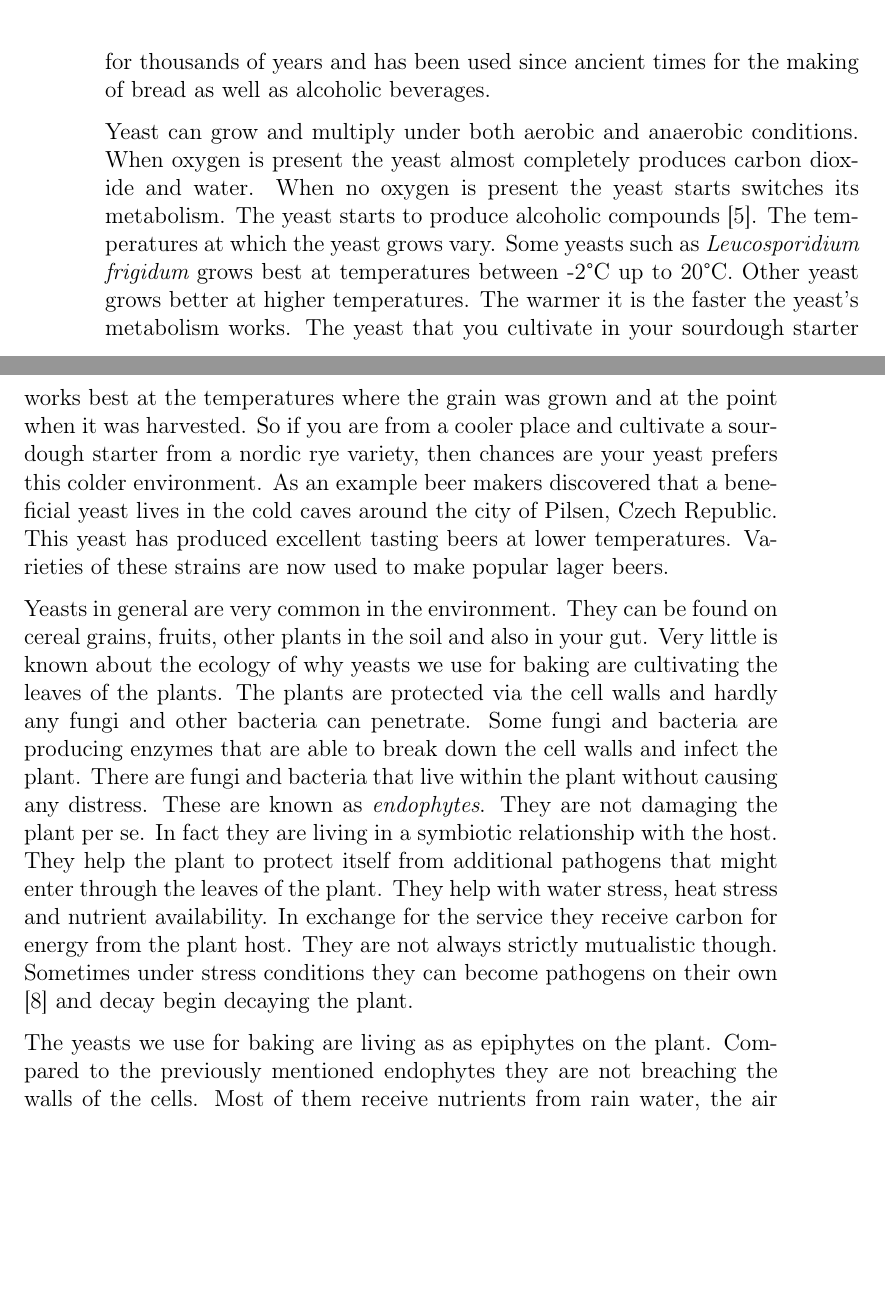
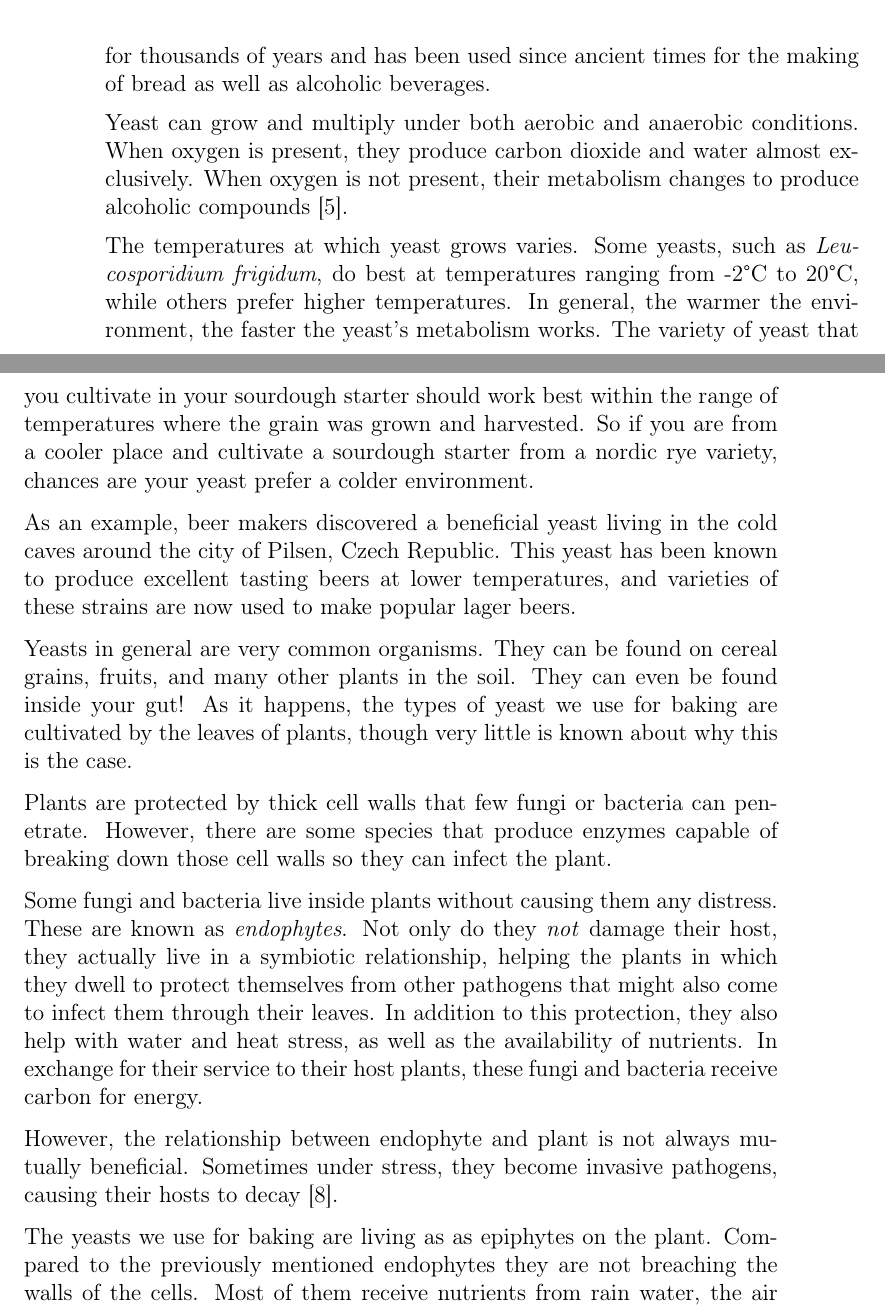
Before and after one commit to hendricius/the-sourdough-framework, a LaTeX thesis (book/book.tex, which reads book/basics/how-sourdough-works.tex): two parts of pages 28 and 29 of 82, joined at a grey line, cut so that both start at the same text, the shorter picture padded with empty space. Compiled offline with pdfLaTeX.

Commit message:
continue to edit yeast section

```diff
--- a/book/basics/how-sourdough-works.tex
+++ b/book/basics/how-sourdough-works.tex
@@ -228,49 +228,47 @@ refer to as the fermentation process. This process has been known for thousands
 of years and has been used since ancient times for the making of bread as well
 as alcoholic beverages.
 
-Yeast can grow and multiply under both aerobic and anaerobic conditions. When oxygen
-is present the yeast almost completely produces
-carbon dioxide and water. When no oxygen is present
-the yeast starts switches its metabolism. The
-yeast starts to produce alcoholic compounds \cite{effects+oxygen+yeast+growth}.
-The temperatures at which the yeast grows vary. Some
-yeasts such as {\it Leucosporidium frigidum} grows
-best at temperatures between -2°C up to 20°C. Other
-yeast grows better at higher temperatures. The warmer
-it is the faster the yeast's metabolism works. The yeast
-that you cultivate in your sourdough starter works best
-at the temperatures where the grain was grown and at
-the point when it was harvested. So if you are from a
-cooler place and cultivate a sourdough starter from
-a nordic rye variety, then chances are your yeast
-prefers this colder environment. As an example
-beer makers discovered that a beneficial yeast lives
-in the cold caves around the city of Pilsen, Czech Republic.
-This yeast has produced excellent tasting beers at
-lower temperatures. Varieties of these strains
-are now used to make popular lager beers.
+Yeast can grow and multiply under both aerobic and anaerobic conditions. When
+oxygen is present, they produce carbon dioxide and water almost exclusively.
+When oxygen is not present, their metabolism changes to produce alcoholic
+compounds \cite{effects+oxygen+yeast+growth}.
 
-Yeasts in general are very common in the environment.
-They can be found on cereal grains, fruits, other plants
-in the soil and also in your gut. Very little is known
-about the ecology of why yeasts we use for baking
-are cultivating the leaves of the plants. The plants
-are protected via the cell walls and hardly any
-fungi and other bacteria can penetrate. Some fungi and
-bacteria are producing enzymes that are able
-to break down the cell walls and infect the plant.
-There are fungi and bacteria that live within the plant
-without causing any distress. These are known as {\it endophytes}.
-They are not damaging the plant per se. In fact they are
-living in a symbiotic relationship with the host. They
-help the plant to protect itself from additional pathogens
-that might enter through the leaves of the plant. They
-help with water stress, heat stress and nutrient availability.
-In exchange for the service they receive carbon for energy
-from the plant host. They are not always strictly mutualistic though.
-Sometimes under stress conditions they can become pathogens
-on their own \cite{endophytes+in+plants} and decay begin
-decaying the plant.
+The temperatures at which yeast grows varies. Some yeasts, such as
+{\it Leucosporidium frigidum}, do best at temperatures ranging from -2°C to
+20°C, while others prefer higher temperatures. In general, the warmer the
+environment, the faster the yeast's metabolism works. The variety of yeast
+that you cultivate in your sourdough starter should work best within the range
+of temperatures where the grain was grown and harvested. So if you are from a
+cooler place and cultivate a sourdough starter from a nordic rye variety,
+chances are your yeast prefer a colder environment.
+
+As an example, beer makers discovered a beneficial yeast living in the cold
+caves around the city of Pilsen, Czech Republic. This yeast has been known to
+produce excellent tasting beers at lower temperatures, and varieties of these
+strains are now used to make popular lager beers.
+
+Yeasts in general are very common organisms. They can be found on cereal
+grains, fruits, and many other plants in the soil. They can even be found
+inside your gut! As it happens, the types of yeast we use for baking are
+cultivated by the leaves of plants, though very little is known about why this
+is the case.
+
+Plants are protected by thick cell walls that few fungi or bacteria can
+penetrate. However, there are some species that produce enzymes capable of
+breaking down those cell walls so they can infect the plant.
+
+Some fungi and bacteria live inside plants without causing them any distress.
+These are known as {\it endophytes}. Not only do they \textit{not} damage their
+host, they actually live in a symbiotic relationship, helping the plants in
+which they dwell to protect themselves from other pathogens that might also
+come to infect them through their leaves. In addition to this protection, they
+also help with water and heat stress, as well as the availability of nutrients.
+In exchange for their service to their host plants, these fungi and bacteria
+receive carbon for energy.
+
+However, the relationship between endophyte and plant is not always mutually
+beneficial. Sometimes under stress, they become invasive pathogens, causing
+their hosts to decay \cite{endophytes+in+plants}.
 
 The yeasts we use for baking are
 living as as epiphytes on the plant. Compared to
```
